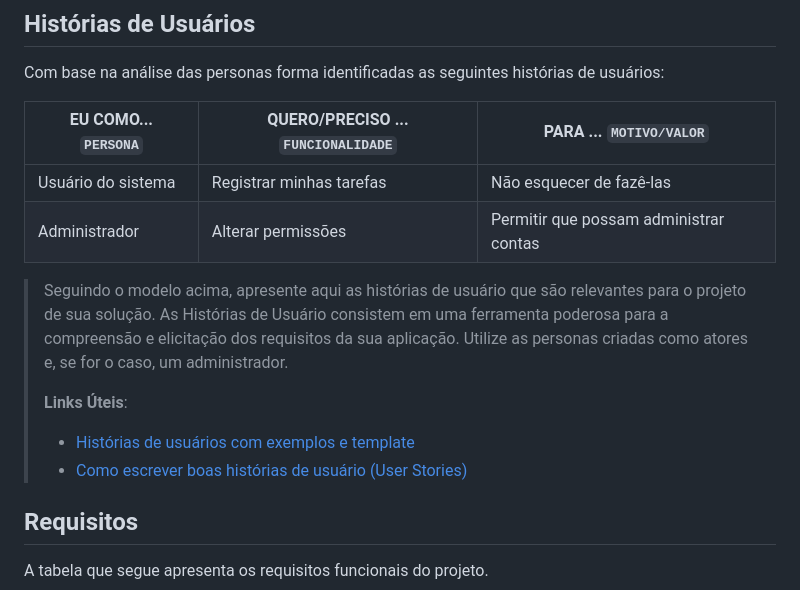
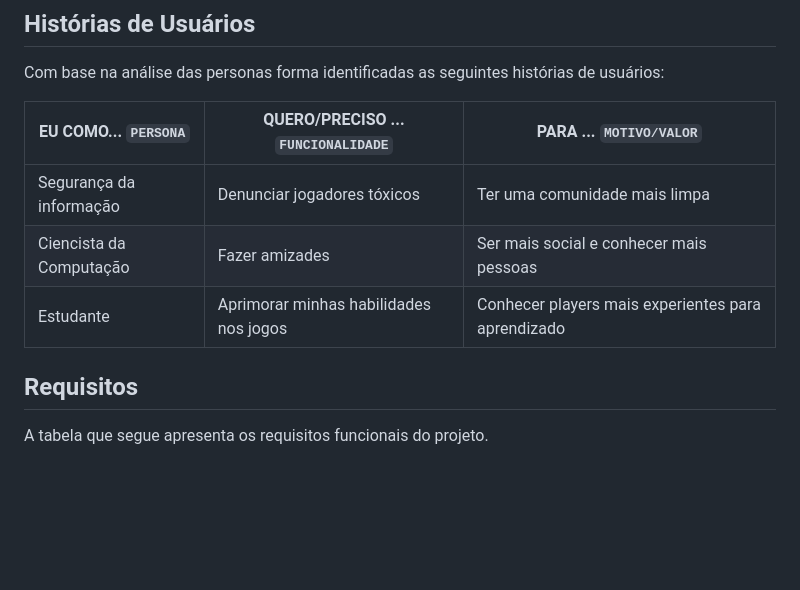
Before and after one commit to ICEI-PUCMinas-PSG-SI-TI/psg-si-2023-02-ti-web-1854101-site-de-jogos, a Markdown page: docs/relatorio/Relatorio Tecnico - TEMPLATE.md, the part around the change. Drawn GitHub-style; blank space fills up the shorter version.

```diff
--- a/docs/relatorio/Relatorio Tecnico - TEMPLATE.md
+++ b/docs/relatorio/Relatorio Tecnico - TEMPLATE.md
@@ -83,17 +83,10 @@ Com base na análise das personas forma identificadas as seguintes histórias de
 
 |EU COMO... `PERSONA`| QUERO/PRECISO ... `FUNCIONALIDADE` |PARA ... `MOTIVO/VALOR`                 |
 |--------------------|------------------------------------|----------------------------------------|
-|Usuário do sistema  | Registrar minhas tarefas           | Não esquecer de fazê-las               |
-|Administrador       | Alterar permissões                 | Permitir que possam administrar contas |
+|Segurança da informação  | Denunciar jogadores tóxicos          | Ter uma comunidade mais limpa              |
+|Ciencista da Computação      | Fazer amizades                 | Ser mais social e conhecer mais pessoas |
+|Estudante  | Aprimorar minhas habilidades nos jogos         | Conhecer players mais experientes para aprendizado             |
 
-> Seguindo o modelo acima, apresente aqui as histórias de usuário que são relevantes para o
-> projeto de sua solução. As Histórias de Usuário consistem em uma
-> ferramenta poderosa para a compreensão e elicitação dos requisitos
-> da sua aplicação. Utilize as personas criadas como atores e, se for o caso, um administrador.
->
-> **Links Úteis**:
-> - [Histórias de usuários com exemplos e template](https://www.atlassian.com/br/agile/project-management/user-stories)
-> - [Como escrever boas histórias de usuário (User Stories)](https://medium.com/vertice/como-escrever-boas-users-stories-hist%C3%B3rias-de-usu%C3%A1rios-b29c75043fac)
 
 ## Requisitos
 
```
